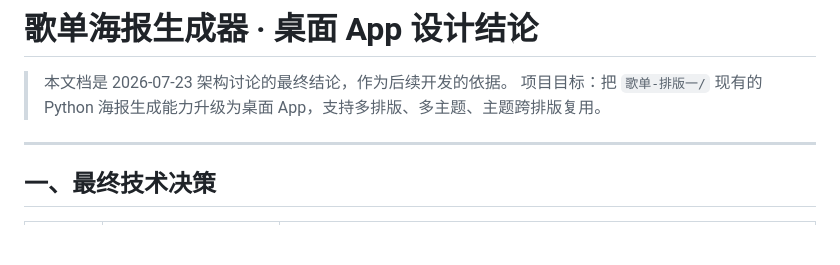
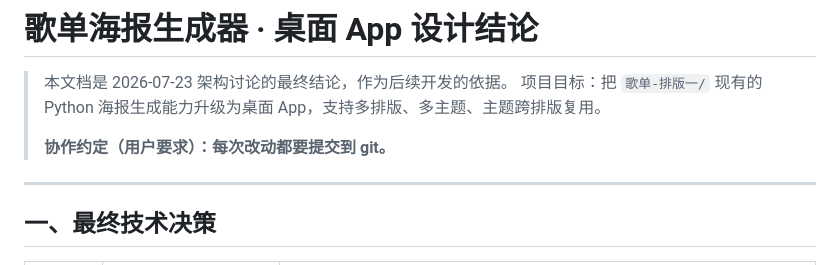
Before and after one commit to jiaiqi/streamer-workbench, a Markdown page: 歌单海报生成器-设计结论.md, the part around the change. Rendered like a GitHub page; blank space fills up the shorter version.

Commit message:
记录协作约定：每次改动提交 git

```diff
--- a/歌单海报生成器-设计结论.md
+++ b/歌单海报生成器-设计结论.md
@@ -2,6 +2,8 @@
 
 > 本文档是 2026-07-23 架构讨论的最终结论，作为后续开发的依据。
 > 项目目标：把 `歌单-排版一/` 现有的 Python 海报生成能力升级为桌面 App，支持多排版、多主题、主题跨排版复用。
+>
+> **协作约定（用户要求）：每次改动都要提交到 git。**
 
 ---
 
```
